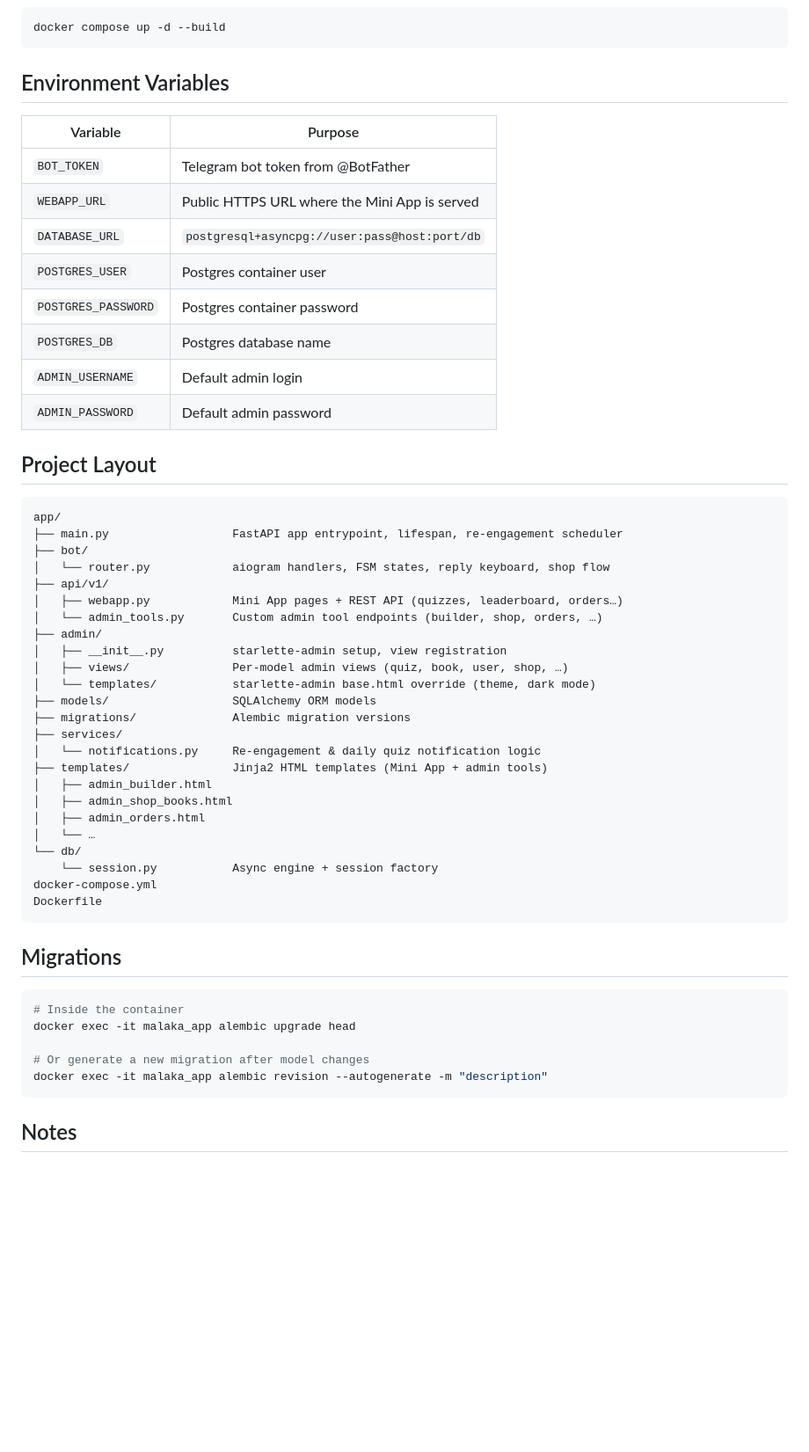
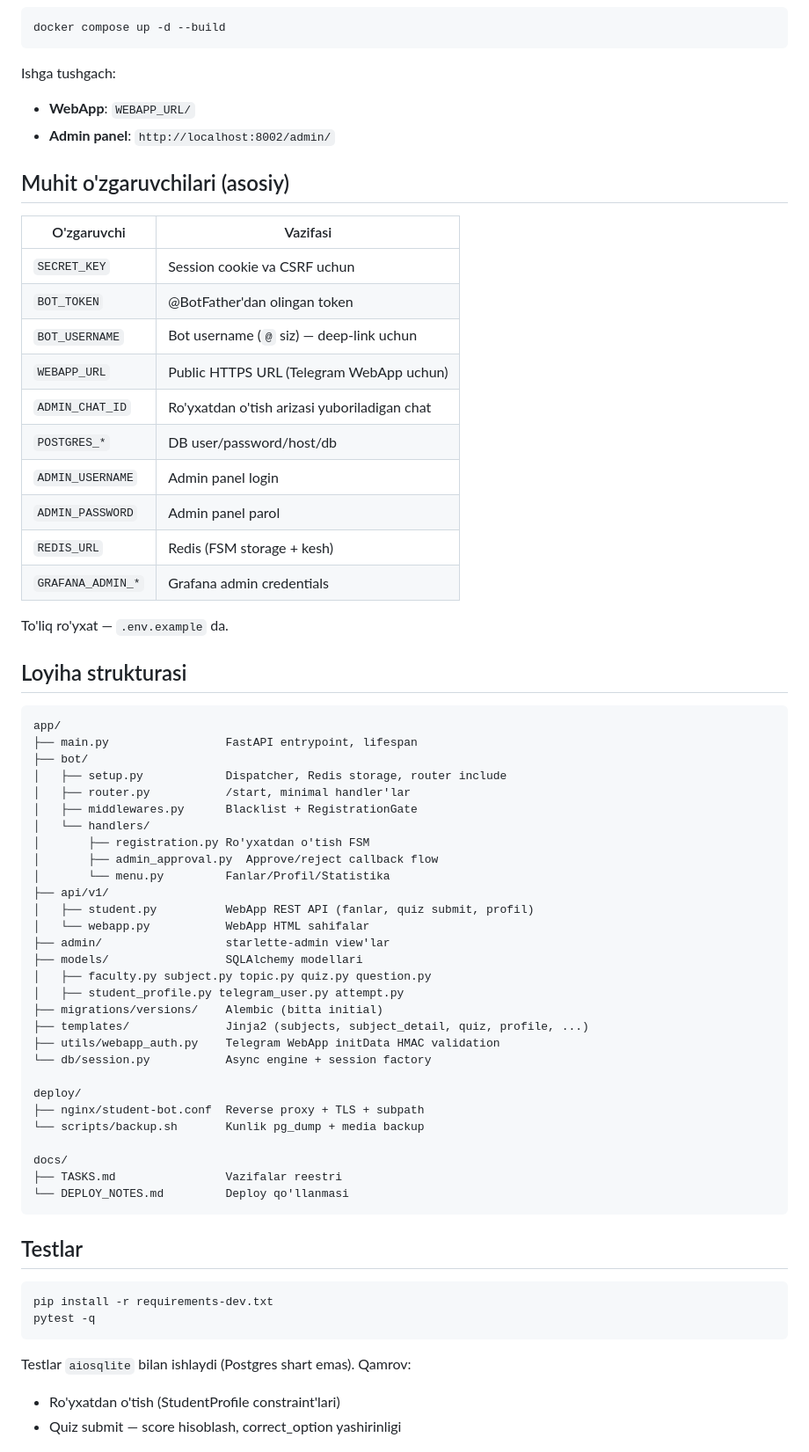
Before and after one commit to tmzoola/student-bot, a Markdown page: README.md, the part around one of its changes. Shown at 88% size. Rendered like a GitHub page; blank space fills up the shorter version.

````diff
--- a/README.md
+++ b/README.md
@@ -66,57 +65,69 @@ After startup:
 docker compose up -d --build
 ```
 
-## Environment Variables
+Ishga tushgach:
+- **WebApp**: `WEBAPP_URL/`
+- **Admin panel**: `http://localhost:8002/admin/`
 
-| Variable            | Purpose                                              |
-|---------------------|------------------------------------------------------|
-| `BOT_TOKEN`         | Telegram bot token from @BotFather                  |
-| `WEBAPP_URL`        | Public HTTPS URL where the Mini App is served        |
-| `DATABASE_URL`      | `postgresql+asyncpg://user:pass@host:port/db`        |
-| `POSTGRES_USER`     | Postgres container user                              |
-| `POSTGRES_PASSWORD` | Postgres container password                          |
-| `POSTGRES_DB`       | Postgres database name                               |
-| `ADMIN_USERNAME`    | Default admin login                                  |
-| `ADMIN_PASSWORD`    | Default admin password                               |
+## Muhit o'zgaruvchilari (asosiy)
 
-## Project Layout
+| O'zgaruvchi          | Vazifasi                                             |
+|----------------------|------------------------------------------------------|
+| `SECRET_KEY`         | Session cookie va CSRF uchun                         |
+| `BOT_TOKEN`          | @BotFather'dan olingan token                         |
+| `BOT_USERNAME`       | Bot username (`@` siz) — deep-link uchun             |
+| `WEBAPP_URL`         | Public HTTPS URL (Telegram WebApp uchun)             |
+| `ADMIN_CHAT_ID`      | Ro'yxatdan o'tish arizasi yuboriladigan chat         |
+| `POSTGRES_*`         | DB user/password/host/db                             |
+| `ADMIN_USERNAME`     | Admin panel login                                    |
+| `ADMIN_PASSWORD`     | Admin panel parol                                    |
+| `REDIS_URL`          | Redis (FSM storage + kesh)                           |
+| `GRAFANA_ADMIN_*`    | Grafana admin credentials                            |
+
+To'liq ro'yxat — `.env.example` da.
+
+## Loyiha strukturasi
 
 ```
 app/
-├── main.py                  FastAPI app entrypoint, lifespan, re-engagement scheduler
+├── main.py                 FastAPI entrypoint, lifespan
 ├── bot/
-│   └── router.py            aiogram handlers, FSM states, reply keyboard, shop flow
+│   ├── setup.py            Dispatcher, Redis storage, router include
+│   ├── router.py           /start, minimal handler'lar
+│   ├── middlewares.py      Blacklist + RegistrationGate
+│   └── handlers/
+│       ├── registration.py Ro'yxatdan o'tish FSM
+│       ├── admin_approval.py  Approve/reject callback flow
+│       └── menu.py         Fanlar/Profil/Statistika
 ├── api/v1/
-│   ├── webapp.py            Mini App pages + REST API (quizzes, leaderboard, orders…)
-│   └── admin_tools.py       Custom admin tool endpoints (builder, shop, orders, …)
-├── admin/
-│   ├── __init__.py          starlette-admin setup, view registration
-│   ├── views/               Per-model admin views (quiz, book, user, shop, …)
-│   └── templates/           starlette-admin base.html override (theme, dark mode)
-├── models/                  SQLAlchemy ORM models
-├── migrations/              Alembic migration versions
-├── services/
-│   └── notifications.py     Re-engagement & daily quiz notification logic
-├── templates/               Jinja2 HTML templates (Mini App + admin tools)
-│   ├── admin_builder.html
-│   ├── admin_shop_books.html
-│   ├── admin_orders.html
-│   └── …
-└── db/
-    └── session.py           Async engine + session factory
-docker-compose.yml
-Dockerfile
+│   ├── student.py          WebApp REST API (fanlar, quiz submit, profil)
+│   └── webapp.py           WebApp HTML sahifalar
+├── admin/                  starlette-admin view'lar
+├── models/                 SQLAlchemy modellari
+│   ├── faculty.py subject.py topic.py quiz.py question.py
+│   ├── student_profile.py telegram_user.py attempt.py
+├── migrations/versions/    Alembic (bitta initial)
+├── templates/              Jinja2 (subjects, subject_detail, quiz, profile, ...)
+├── utils/webapp_auth.py    Telegram WebApp initData HMAC validation
+└── db/session.py           Async engine + session factory
+
+deploy/
+├── nginx/student-bot.conf  Reverse proxy + TLS + subpath
+└── scripts/backup.sh       Kunlik pg_dump + media backup
+
+docs/
+├── TASKS.md                Vazifalar reestri
+└── DEPLOY_NOTES.md         Deploy qo'llanmasi
 ```
 
-## Migrations
+## Testlar
 
 ```bash
-# Inside the container
-docker exec -it malaka_app alembic upgrade head
-
-# Or generate a new migration after model changes
-docker exec -it malaka_app alembic revision --autogenerate -m "description"
+pip install -r requirements-dev.txt
+pytest -q
 ```
 
-## Notes
+Testlar `aiosqlite` bilan ishlaydi (Postgres shart emas). Qamrov:
+- Ro'yxatdan o'tish (StudentProfile constraint'lari)
+- Quiz submit — score hisoblash, correct_option yashirinligi
 
````
Also changed, not shown: other parts of README.md (+91 -52 lines).
